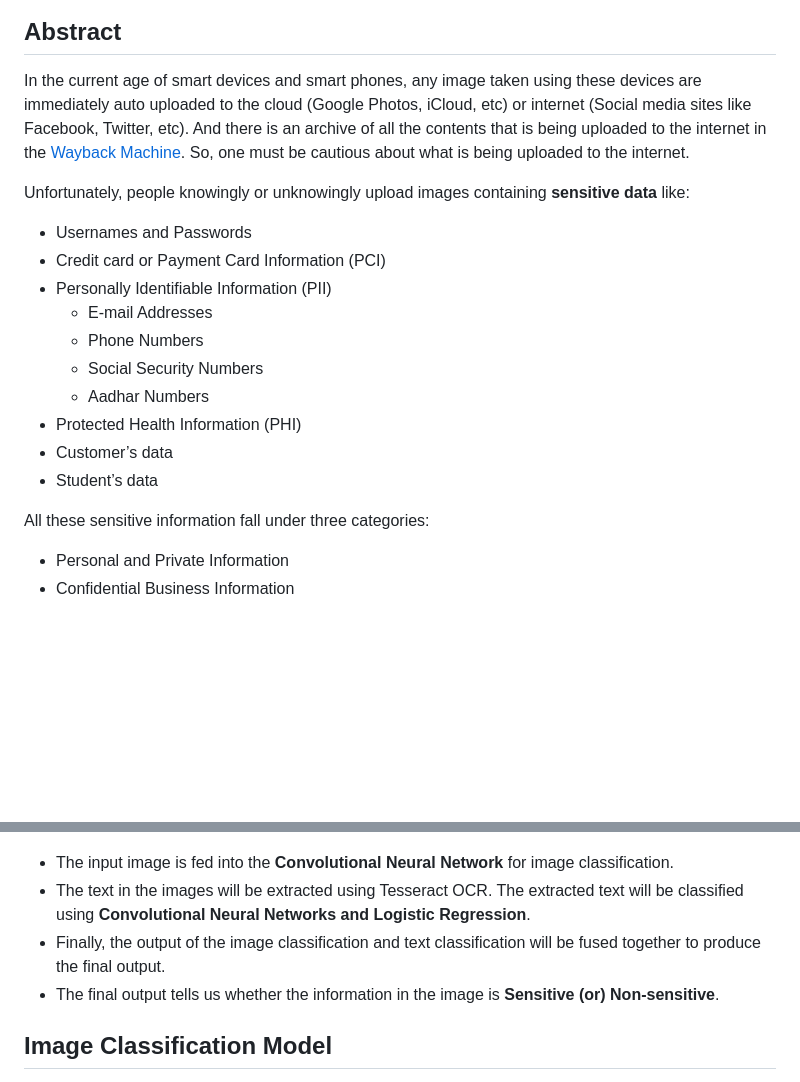
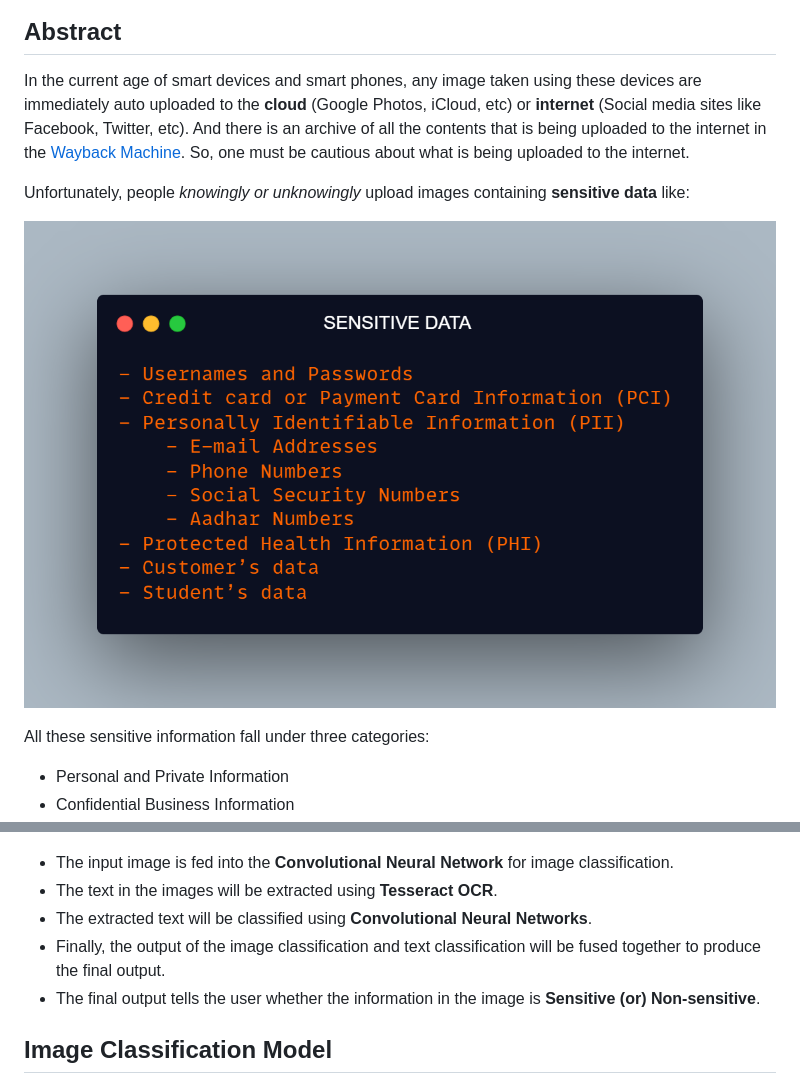
Before and after one commit to DhilipSanjay/Detection-of-Sensitive-Data-Exposure-in-Images, a Markdown page: README.md, 2 parts joined by grey strips. GitHub-like rendering; pictures changed too: images/SensitiveData.png (added); blank space fills up the shorter version.

Commit message:
Sensitive Data

```diff
--- a/README.md
+++ b/README.md
@@ -6,19 +6,11 @@
 ![Classified as Non-sensitive](images/Non-sensitive.png)
 
 ## Abstract
-In the current age of smart devices and smart phones, any image taken using these devices are immediately auto uploaded to the cloud (Google Photos, iCloud, etc) or internet (Social media sites like Facebook, Twitter, etc). And there is an archive of all the contents that is being uploaded to the internet in the [Wayback Machine](https://web.archive.org/). So, one must be cautious about what is being uploaded to the internet.
+In the current age of smart devices and smart phones, any image taken using these devices are immediately auto uploaded to the **cloud** (Google Photos, iCloud, etc) or **internet** (Social media sites like Facebook, Twitter, etc). And there is an archive of all the contents that is being uploaded to the internet in the [Wayback Machine](https://web.archive.org/). So, one must be cautious about what is being uploaded to the internet.
 
-Unfortunately, people knowingly or unknowingly upload images containing **sensitive data** like:
-- Usernames and Passwords
-- Credit card or Payment Card Information (PCI)
-- Personally Identifiable Information (PII)
-    - E-mail Addresses
-    - Phone Numbers
-    - Social Security Numbers
-    - Aadhar Numbers
-- Protected Health Information (PHI)
-- Customer’s data
-- Student’s data
+Unfortunately, people *knowingly or unknowingly* upload images containing **sensitive data** like:
+
+![Sensitive Data](images/SensitiveData.png)
 
 All these sensitive information fall under three categories:
 - Personal and Private Information
@@ -32,10 +24,10 @@ Loss, misuse, modification, or unauthorized access to **sensitive information**
 ![Project Architecture](images/ProjectArchitecture.png)
 
 - The input image is fed into the **Convolutional Neural Network** for image classification.
-- The text in the images will be extracted using Tesseract OCR. The extracted text will be classified using **Convolutional Neural Networks and Logistic Regression**.
+- The text in the images will be extracted using **Tesseract OCR**.
+- The extracted text will be classified using **Convolutional Neural Networks**.
 - Finally, the output of the image classification and text classification will be fused together to produce the final output.
-- The final output tells us whether the information in the image is **Sensitive (or) Non-sensitive**.
-
+- The final output tells the user whether the information in the image is **Sensitive (or) Non-sensitive**.
 
 ## Image Classification Model
 ![Image Classification Model](images/image-classification.JPG)
```
